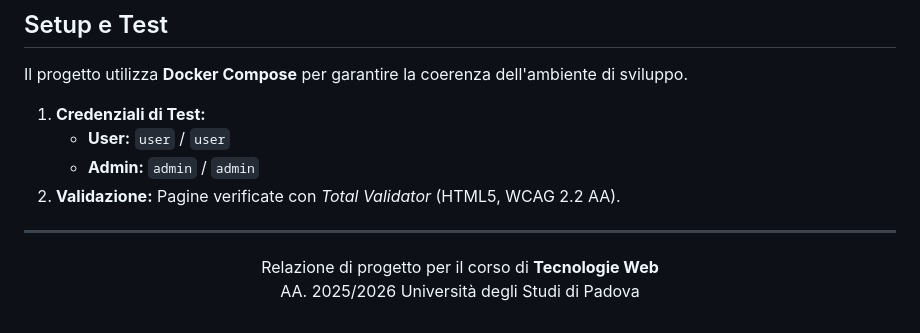
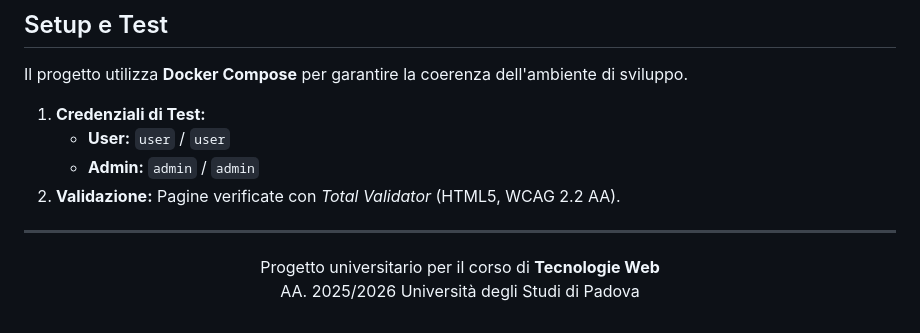
Before and after one commit to davidevigolo/vinyl-vault, a Markdown page: README.md, the part around the change. Drawn GitHub-style.

Commit message:
Modifica al README

```diff
--- a/README.md
+++ b/README.md
@@ -85,7 +85,7 @@ Il progetto utilizza **Docker Compose** per garantire la coerenza dell'ambiente
 
 ---
 <p align="center">
-  Relazione di progetto per il corso di <b>Tecnologie Web</b><br>
+  Progetto universitario per il corso di <b>Tecnologie Web</b><br>
   AA. 2025/2026
   Università degli Studi di Padova
 </p>
```
